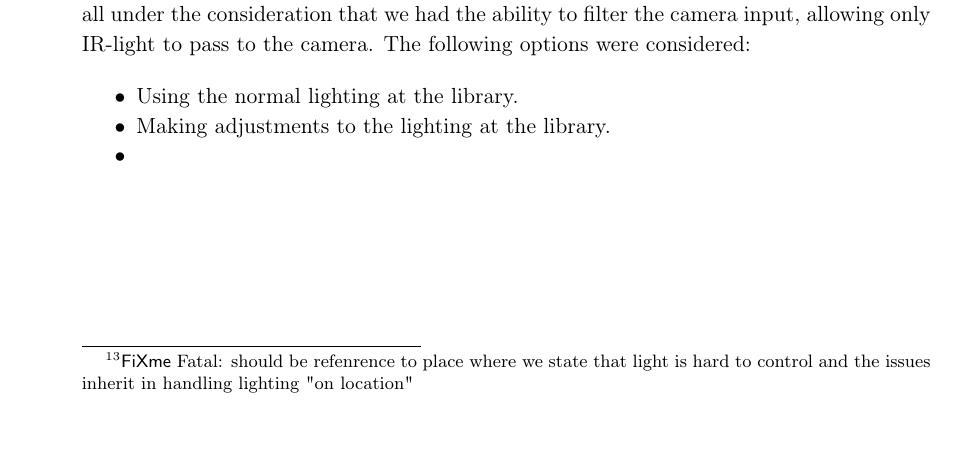
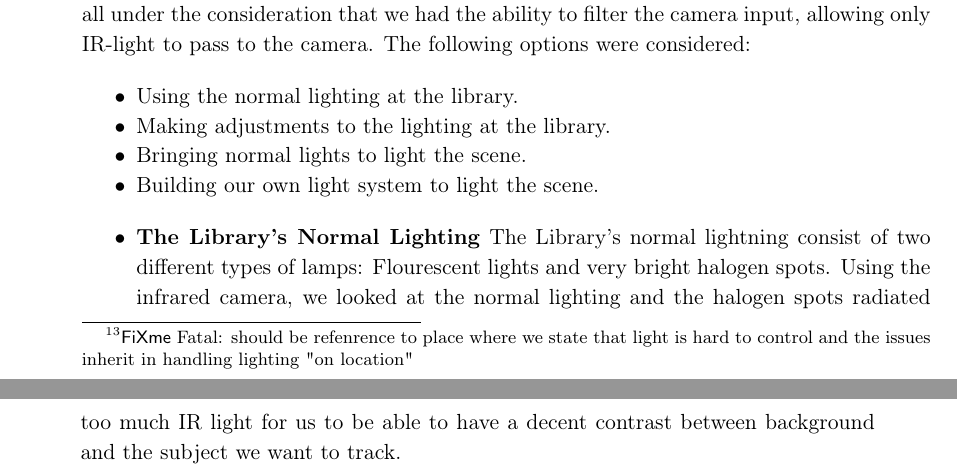
Before and after one commit to Wikzo/MagicCanvas_MedialogyP3_2012, a LaTeX thesis (Report/master.tex, which reads Report/camera_theory.tex): part of page 42 of 59 before the commit and two parts of pages 42 and 43 of 61 after it, the two joined at a grey line, cut so that both start at the same text, the shorter picture padded with empty space. Compiled offline with pdfLaTeX.

Commit message:
cam theory

```diff
--- a/Report/camera_theory.tex
+++ b/Report/camera_theory.tex
@@ -72,5 +72,12 @@ To avoid running into issues with variances in illumination, the descision was q
 \begin{itemize}
 \item Using the normal lighting at the library.
 \item Making adjustments to the lighting at the library.
-\item
+\item Bringing normal lights to light the scene.
+\item Building our own light system to light the scene.
 \end{itemize}
+
+\begin{itemize}
+\item \textbf{The Library's Normal Lighting}
+The Library's normal lightning consist of two different types of lamps: Flourescent lights and very bright halogen spots. Using the infrared camera, we looked at the normal lighting and the halogen spots radiated too much IR light for us to be able to have a decent contrast between background and the subject we want to track.
+
+\end{itemize}
```
